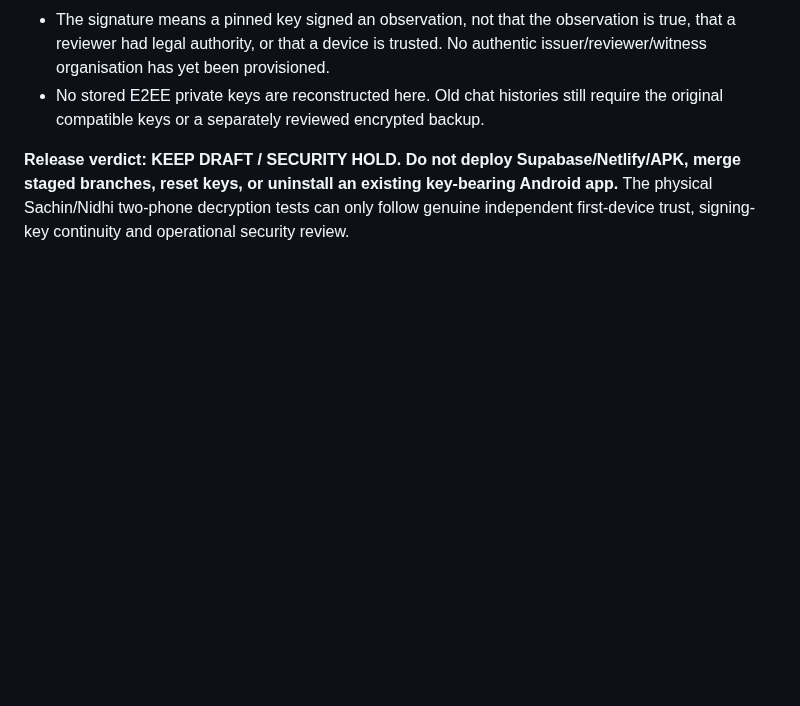
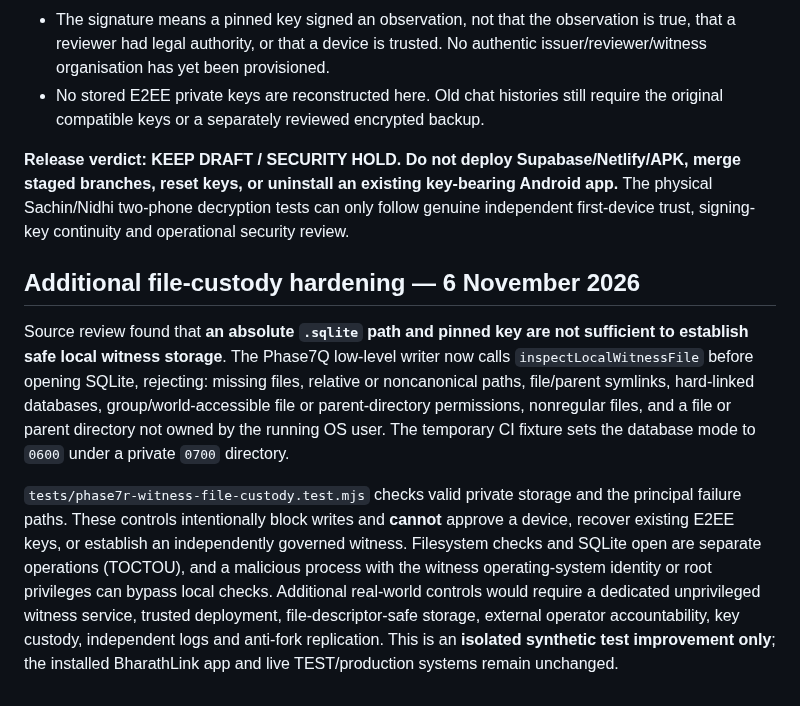
Before and after one commit to oreadsachin400-dev/bharathlink-demo, a Markdown page: docs/Phase7R-Server-Bound-Witness-Policy-2026-11-06.md, the part around the change. Rendered like a GitHub page; blank space fills up the shorter version.

Commit message:
Document Phase7R witness file permission/alias risk, mitigation, TOCTOU limitations

```diff
--- a/docs/Phase7R-Server-Bound-Witness-Policy-2026-11-06.md
+++ b/docs/Phase7R-Server-Bound-Witness-Policy-2026-11-06.md
@@ -28,3 +28,9 @@ No user credentials, real external signing keys, Supabase RPC or data, Android A
 - No stored E2EE private keys are reconstructed here. Old chat histories still require the original compatible keys or a separately reviewed encrypted backup.
 
 **Release verdict: KEEP DRAFT / SECURITY HOLD. Do not deploy Supabase/Netlify/APK, merge staged branches, reset keys, or uninstall an existing key-bearing Android app.** The physical Sachin/Nidhi two-phone decryption tests can only follow genuine independent first-device trust, signing-key continuity and operational security review.
+
+## Additional file-custody hardening — 6 November 2026
+
+Source review found that **an absolute `.sqlite` path and pinned key are not sufficient to establish safe local witness storage**. The Phase7Q low-level writer now calls `inspectLocalWitnessFile` before opening SQLite, rejecting: missing files, relative or noncanonical paths, file/parent symlinks, hard-linked databases, group/world-accessible file or parent-directory permissions, nonregular files, and a file or parent directory not owned by the running OS user. The temporary CI fixture sets the database mode to `0600` under a private `0700` directory.
+
+`tests/phase7r-witness-file-custody.test.mjs` checks valid private storage and the principal failure paths. These controls intentionally block writes and **cannot** approve a device, recover existing E2EE keys, or establish an independently governed witness. Filesystem checks and SQLite open are separate operations (TOCTOU), and a malicious process with the witness operating-system identity or root privileges can bypass local checks. Additional real-world controls would require a dedicated unprivileged witness service, trusted deployment, file-descriptor-safe storage, external operator accountability, key custody, independent logs and anti-fork replication. This is an **isolated synthetic test improvement only**; the installed BharathLink app and live TEST/production systems remain unchanged.
```
